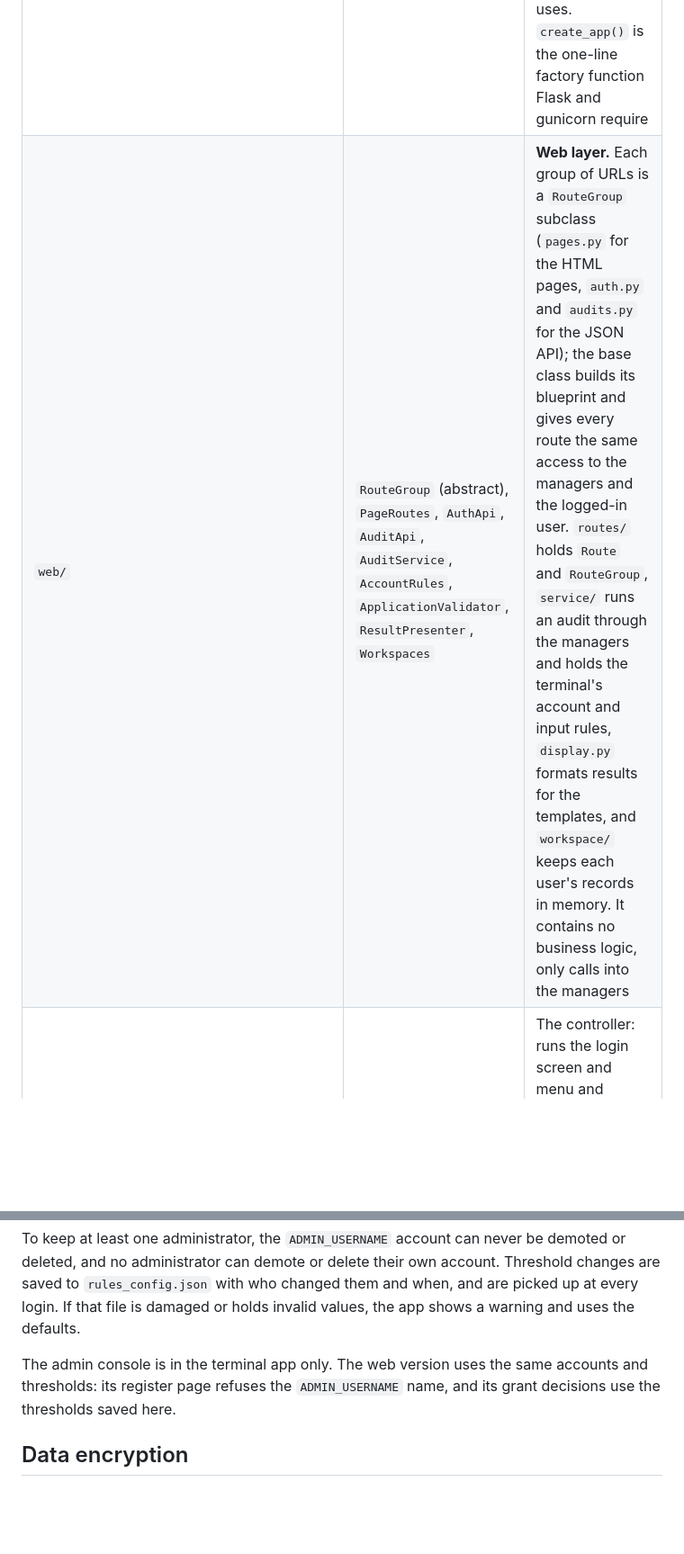
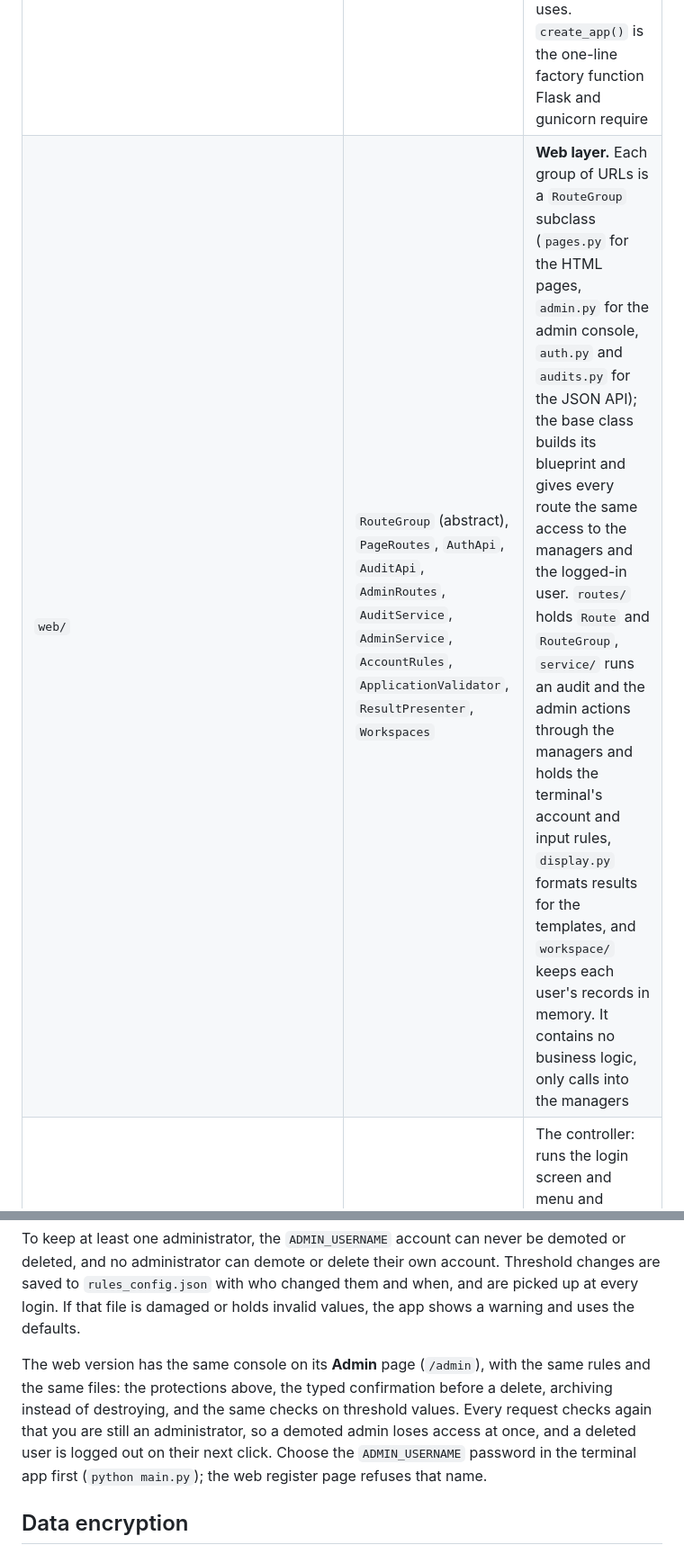
Before and after one commit to SYnthestic/INF1103_ProjectGrpWork, a Markdown page: README.md, 2 parts joined by grey strips. Shown at 90% size. Drawn GitHub-style; blank space fills up the shorter version.

Commit message:
README: describe the web admin console

```diff
--- a/README.md
+++ b/README.md
@@ -9,7 +9,7 @@ The program is object-oriented, with **one class per file**. The four managers f
 | File or folder | Main classes | Role |
 |---|---|---|
 | `app.py` | `WebApplication`, `create_app()` | **Flask entry point.** `WebApplication` builds the web app and hands it the same AI, Logic and Data managers the terminal app uses. `create_app()` is the one-line factory function Flask and gunicorn require |
-| `web/` | `RouteGroup` (abstract), `PageRoutes`, `AuthApi`, `AuditApi`, `AuditService`, `AccountRules`, `ApplicationValidator`, `ResultPresenter`, `Workspaces` | **Web layer.** Each group of URLs is a `RouteGroup` subclass (`pages.py` for the HTML pages, `auth.py` and `audits.py` for the JSON API); the base class builds its blueprint and gives every route the same access to the managers and the logged-in user. `routes/` holds `Route` and `RouteGroup`, `service/` runs an audit through the managers and holds the terminal's account and input rules, `display.py` formats results for the templates, and `workspace/` keeps each user's records in memory. It contains no business logic, only calls into the managers |
+| `web/` | `RouteGroup` (abstract), `PageRoutes`, `AuthApi`, `AuditApi`, `AdminRoutes`, `AuditService`, `AdminService`, `AccountRules`, `ApplicationValidator`, `ResultPresenter`, `Workspaces` | **Web layer.** Each group of URLs is a `RouteGroup` subclass (`pages.py` for the HTML pages, `admin.py` for the admin console, `auth.py` and `audits.py` for the JSON API); the base class builds its blueprint and gives every route the same access to the managers and the logged-in user. `routes/` holds `Route` and `RouteGroup`, `service/` runs an audit and the admin actions through the managers and holds the terminal's account and input rules, `display.py` formats results for the templates, and `workspace/` keeps each user's records in memory. It contains no business logic, only calls into the managers |
 | `main.py` | `Application` | The controller: runs the login screen and menu and passes data between the managers. The only file that knows about all four. Managers are handed to it, so tests can pass in doubles |
 | `session.py` | `Session` | What one logged-in user is working on (records in memory, the current file name, whether there are unsaved changes). Created at login and discarded at logout |
 | `managers/io_manager/` | `IOManager`, `Terminal`, `InputValidator`, `PaperPrinter` | **I/O manager.** All user input, validation and screen output |
@@ -320,7 +321,7 @@ Set `ADMIN_USERNAME` in your `.env` file (for example `ADMIN_USERNAME=admin`, se
 
 To keep at least one administrator, the `ADMIN_USERNAME` account can never be demoted or deleted, and no administrator can demote or delete their own account. Threshold changes are saved to `rules_config.json` with who changed them and when, and are picked up at every login. If that file is damaged or holds invalid values, the app shows a warning and uses the defaults.
 
-The admin console is in the terminal app only. The web version uses the same accounts and thresholds: its register page refuses the `ADMIN_USERNAME` name, and its grant decisions use the thresholds saved here.
+The web version has the same console on its **Admin** page (`/admin`), with the same rules and the same files: the protections above, the typed confirmation before a delete, archiving instead of destroying, and the same checks on threshold values. Every request checks again that you are still an administrator, so a demoted admin loses access at once, and a deleted user is logged out on their next click. Choose the `ADMIN_USERNAME` password in the terminal app first (`python main.py`); the web register page refuses that name.
 
 ## Data encryption
 
```
Also changed, not shown: other parts of README.md (+2 -1 lines).
